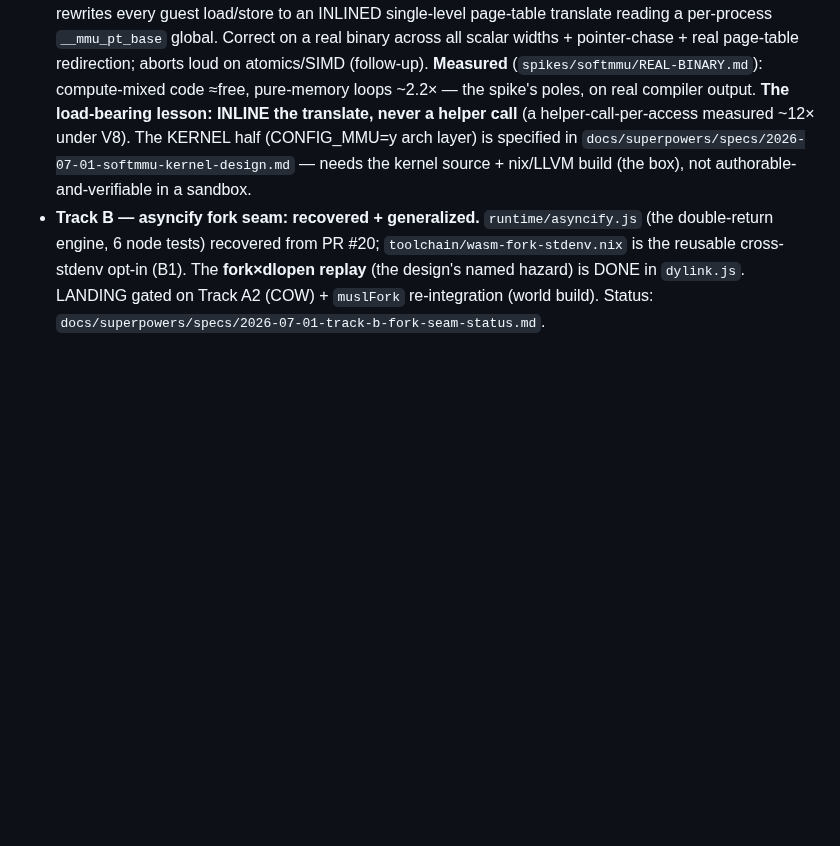
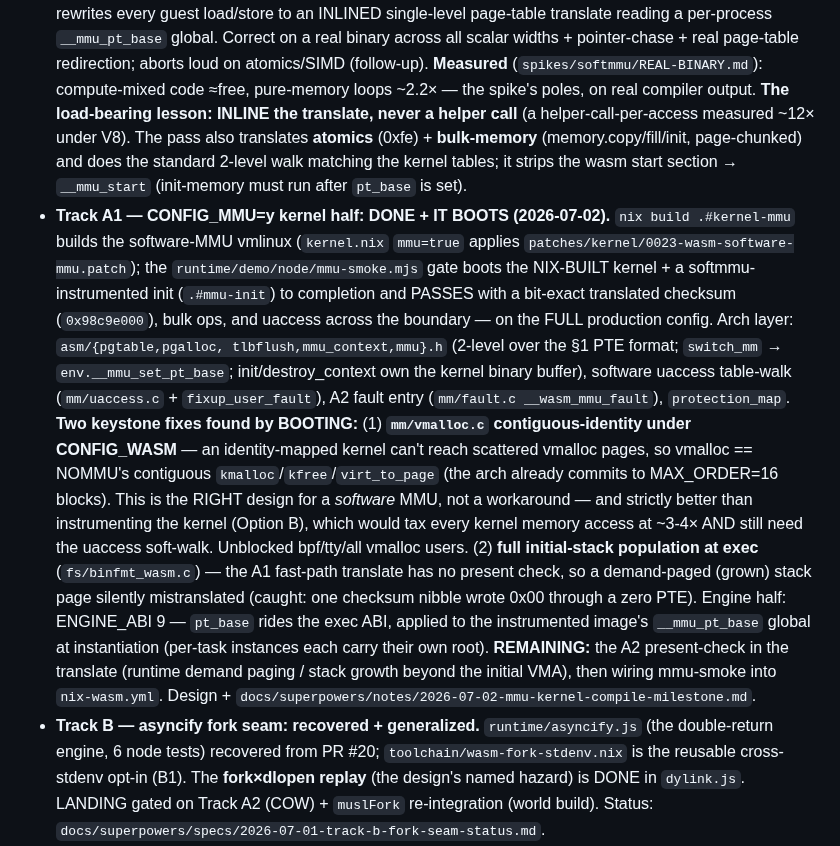
Before and after one commit to codebutler/nix-wasm, a Markdown page: CLAUDE.md, the part around the change. Drawn GitHub-style; blank space fills up the shorter version.

Commit message:
docs(#128): record the software-MMU BOOTS milestone in CLAUDE.md #126 section
Co-Authored-By: Claude Fable 5 <noreply@anthropic.com>
Claude-Session: https://claude.ai/code/session_015cnD9EjXg8FdbSdCD3CK96

```diff
--- a/CLAUDE.md
+++ b/CLAUDE.md
@@ -1046,9 +1046,37 @@ CI / the linux box, per the design's "ship what works" scope):
   (`spikes/softmmu/REAL-BINARY.md`): compute-mixed code ≈free, pure-memory loops
   ~2.2× — the spike's poles, on real compiler output. **The load-bearing lesson:
   INLINE the translate, never a helper call** (a helper-call-per-access measured
-  ~12× under V8). The KERNEL half (CONFIG_MMU=y arch layer) is specified in
-  `docs/superpowers/specs/2026-07-01-softmmu-kernel-design.md` — needs the kernel
-  source + nix/LLVM build (the box), not authorable-and-verifiable in a sandbox.
+  ~12× under V8). The pass also translates **atomics** (0xfe) + **bulk-memory**
+  (memory.copy/fill/init, page-chunked) and does the standard 2-level walk
+  matching the kernel tables; it strips the wasm start section → `__mmu_start`
+  (init-memory must run after `pt_base` is set).
+- **Track A1 — CONFIG_MMU=y kernel half: DONE + IT BOOTS (2026-07-02).**
+  `nix build .#kernel-mmu` builds the software-MMU vmlinux (`kernel.nix`
+  `mmu=true` applies `patches/kernel/0023-wasm-software-mmu.patch`); the
+  `runtime/demo/node/mmu-smoke.mjs` gate boots the NIX-BUILT kernel + a
+  softmmu-instrumented init (`.#mmu-init`) to completion and PASSES with a
+  bit-exact translated checksum (`0x98c9e000`), bulk ops, and uaccess across the
+  boundary — on the FULL production config. Arch layer: `asm/{pgtable,pgalloc,
+  tlbflush,mmu_context,mmu}.h` (2-level over the §1 PTE format; `switch_mm` →
+  `env.__mmu_set_pt_base`; init/destroy_context own the kernel binary buffer),
+  software uaccess table-walk (`mm/uaccess.c` + `fixup_user_fault`), A2 fault
+  entry (`mm/fault.c __wasm_mmu_fault`), `protection_map`. **Two keystone fixes
+  found by BOOTING:** (1) **`mm/vmalloc.c` contiguous-identity under
+  CONFIG_WASM** — an identity-mapped kernel can't reach scattered vmalloc pages,
+  so vmalloc == NOMMU's contiguous `kmalloc`/`kfree`/`virt_to_page` (the arch
+  already commits to MAX_ORDER=16 blocks). This is the RIGHT design for a
+  *software* MMU, not a workaround — and strictly better than instrumenting the
+  kernel (Option B), which would tax every kernel memory access at ~3-4× AND
+  still need the uaccess soft-walk. Unblocked bpf/tty/all vmalloc users. (2)
+  **full initial-stack population at exec** (`fs/binfmt_wasm.c`) — the A1
+  fast-path translate has no present check, so a demand-paged (grown) stack page
+  silently mistranslated (caught: one checksum nibble wrote 0x00 through a zero
+  PTE). Engine half: ENGINE_ABI 9 — `pt_base` rides the exec ABI, applied to the
+  instrumented image's `__mmu_pt_base` global at instantiation (per-task
+  instances each carry their own root). **REMAINING:** the A2 present-check in
+  the translate (runtime demand paging / stack growth beyond the initial VMA),
+  then wiring mmu-smoke into `nix-wasm.yml`. Design +
+  `docs/superpowers/notes/2026-07-02-mmu-kernel-compile-milestone.md`.
 - **Track B — asyncify fork seam: recovered + generalized.** `runtime/asyncify.js`
   (the double-return engine, 6 node tests) recovered from PR #20;
   `toolchain/wasm-fork-stdenv.nix` is the reusable cross-stdenv opt-in (B1). The
```
